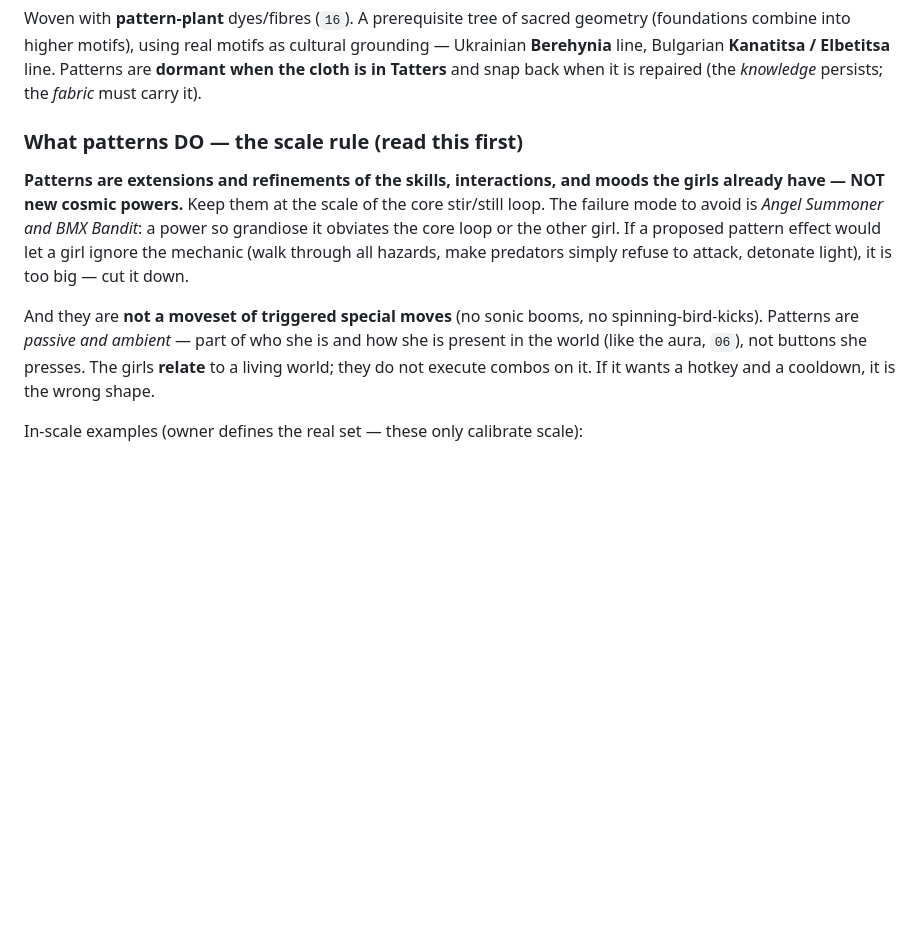
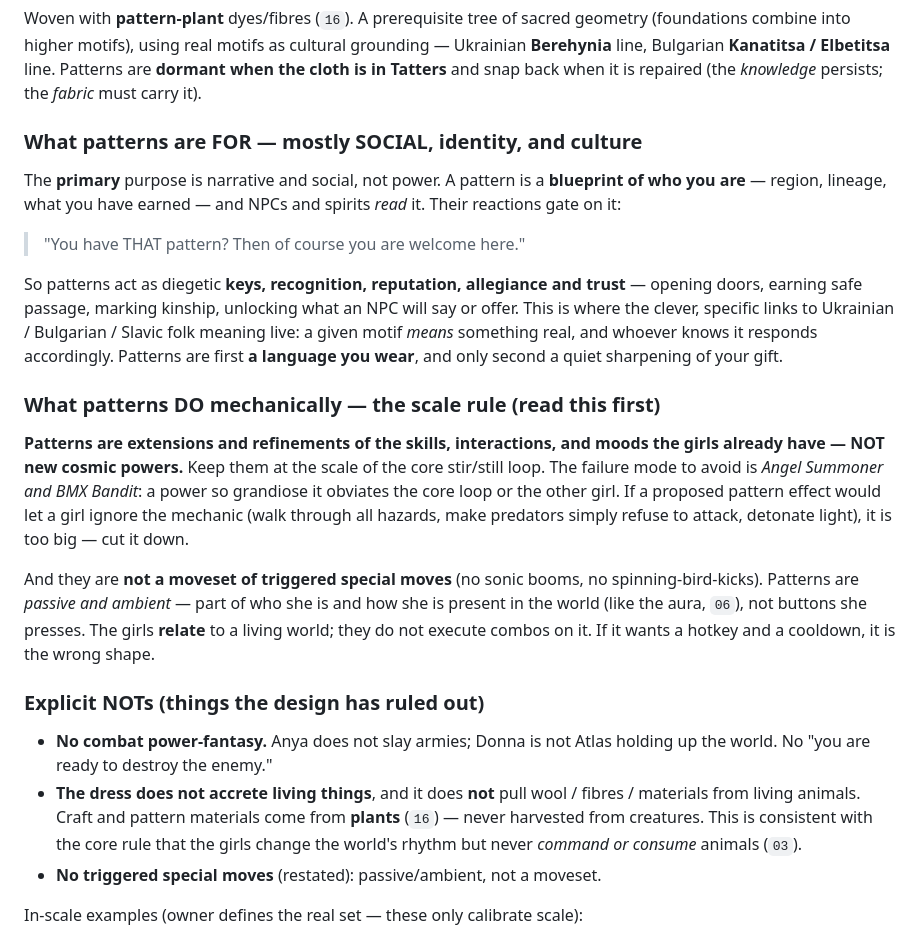
Before and after one commit to metadatastician/chronicles-of-slavia, a Markdown page: docs/design/17-clothing-repair-and-pattern-weaving.md, the part around the change. Drawn GitHub-style; blank space fills up the shorter version.

Commit message:
docs(design): patterns are a SOCIAL/cultural language, not a power engine
Owner clarification of purpose:
  * patterns are PRIMARILY social/identity/cultural — NPCs & spirits READ them
    ("you have THAT pattern? then of course you're welcome here"): keys,
    recognition, reputation, allegiance, trust, access. Clever links to
    Ukrainian/Bulgarian/Slavic folk MEANING live here. Refinement of the gift
    is only the secondary function.
  * Explicit NOTs added: no combat power-fantasy (no army-slaying, no Atlas);
    the dress does NOT accrete living things or pull wool/fibre from living
    animals (ruled out) — craft/pattern materials are from PLANTS, never
    creatures (consistent with 03: never command/consume animals); no triggered
    special moves.

Co-Authored-By: Claude Sonnet 5 <noreply@anthropic.com>

```diff
--- a/docs/design/17-clothing-repair-and-pattern-weaving.md
+++ b/docs/design/17-clothing-repair-and-pattern-weaving.md
@@ -20,7 +20,22 @@ grounding — Ukrainian **Berehynia** line, Bulgarian **Kanatitsa / Elbetitsa**
 line. Patterns are **dormant when the cloth is in Tatters** and snap back when it
 is repaired (the *knowledge* persists; the *fabric* must carry it).
 
-### What patterns DO — the scale rule (read this first)
+### What patterns are FOR — mostly SOCIAL, identity, and culture
+
+The **primary** purpose is narrative and social, not power. A pattern is a
+**blueprint of who you are** — region, lineage, what you have earned — and NPCs
+and spirits *read* it. Their reactions gate on it:
+
+> "You have THAT pattern? Then of course you are welcome here."
+
+So patterns act as diegetic **keys, recognition, reputation, allegiance and
+trust** — opening doors, earning safe passage, marking kinship, unlocking what
+an NPC will say or offer. This is where the clever, specific links to Ukrainian
+/ Bulgarian / Slavic folk meaning live: a given motif *means* something real,
+and whoever knows it responds accordingly. Patterns are first **a language you
+wear**, and only second a quiet sharpening of your gift.
+
+### What patterns DO mechanically — the scale rule (read this first)
 
 **Patterns are extensions and refinements of the skills, interactions, and moods
 the girls already have — NOT new cosmic powers.** Keep them at the scale of the
@@ -35,6 +50,17 @@ spinning-bird-kicks). Patterns are *passive and ambient* — part of who she is
 and how she is present in the world (like the aura, `06`), not buttons she
 presses. The girls **relate** to a living world; they do not execute combos on
 it. If it wants a hotkey and a cooldown, it is the wrong shape.
+
+### Explicit NOTs (things the design has ruled out)
+
+- **No combat power-fantasy.** Anya does not slay armies; Donna is not Atlas
+  holding up the world. No "you are ready to destroy the enemy."
+- **The dress does not accrete living things**, and it does **not** pull wool /
+  fibres / materials from living animals. Craft and pattern materials come from
+  **plants** (`16`) — never harvested from creatures. This is consistent with
+  the core rule that the girls change the world's rhythm but never *command or
+  consume* animals (`03`).
+- **No triggered special moves** (restated): passive/ambient, not a moveset.
 
 In-scale examples (owner defines the real set — these only calibrate scale):
 - Anya's stir **reaches a little further**, or lingers a beat longer.
```
Also changed, not shown: docs/design/16-flora-and-non-animal-npcs.md (+2 -1 lines).
